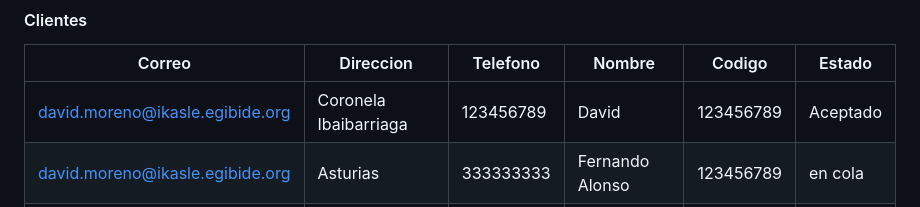
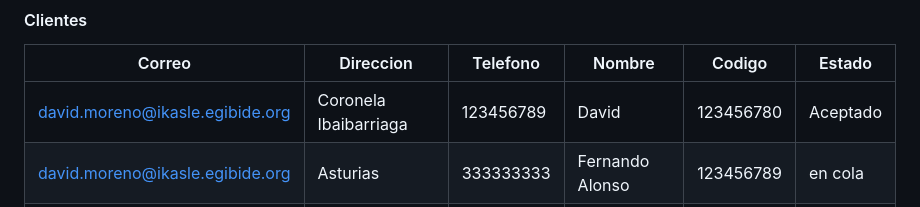
Before and after one commit to OiherOleaga/killerBeer, a Markdown page: README.md, the part around the change. GitHub-like rendering.

```diff
--- a/README.md
+++ b/README.md
@@ -116,7 +116,7 @@ Instalar [node.js](https://nodejs.org/en) si no esta instalado.
 #### Clientes
 | Correo  | Direccion | Telefono |Nombre | Codigo | Estado |
 | ------------- | ------------- | ------------- | ------------- |------------- |------------- |
-| david.moreno@ikasle.egibide.org | Coronela Ibaibarriaga | 123456789  | David  | 123456789  |Aceptado  |
+| david.moreno@ikasle.egibide.org | Coronela Ibaibarriaga | 123456789  | David  | 123456780  |Aceptado  |
 | david.moreno@ikasle.egibide.org | Asturias | 333333333  | Fernando Alonso  | 123456789  | en cola  |
 | david.moreno@ikasle.egibide.org | Andorra La Vella | 123456789  | Di Grefg  | 123456789  | en cola  |
 
```
